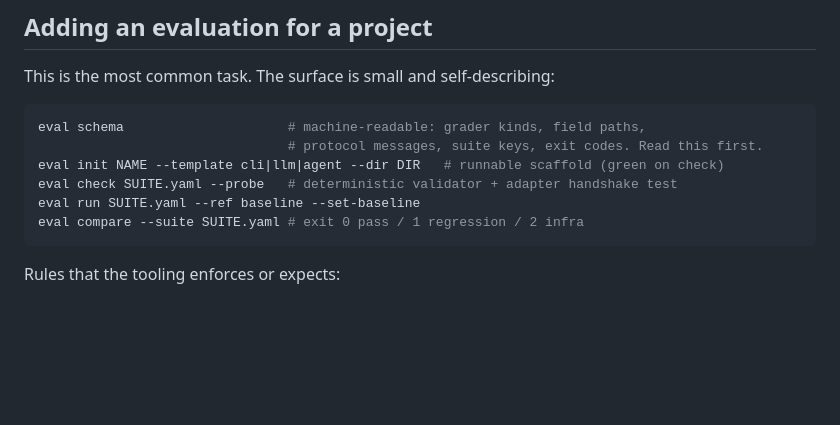
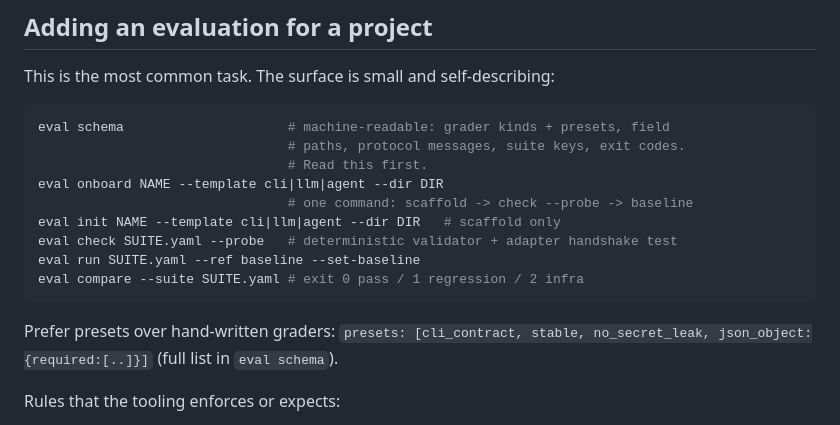
Before and after one commit to amagarzogonzalo/eval-service, a Markdown page: AGENTS.md, the part around the change. GitHub-like rendering; blank space fills up the shorter version.

````diff
--- a/AGENTS.md
+++ b/AGENTS.md
@@ -30,13 +30,19 @@ imported, not executable). `adapters/python_shim/`, `examples/`, and
 This is the most common task. The surface is small and self-describing:
 
 ```sh
-eval schema                     # machine-readable: grader kinds, field paths,
-                                # protocol messages, suite keys, exit codes. Read this first.
-eval init NAME --template cli|llm|agent --dir DIR   # runnable scaffold (green on check)
+eval schema                     # machine-readable: grader kinds + presets, field
+                                # paths, protocol messages, suite keys, exit codes.
+                                # Read this first.
+eval onboard NAME --template cli|llm|agent --dir DIR
+                                # one command: scaffold -> check --probe -> baseline
+eval init NAME --template cli|llm|agent --dir DIR   # scaffold only
 eval check SUITE.yaml --probe   # deterministic validator + adapter handshake test
 eval run SUITE.yaml --ref baseline --set-baseline
 eval compare --suite SUITE.yaml # exit 0 pass / 1 regression / 2 infra
 ```
+
+Prefer presets over hand-written graders: `presets: [cli_contract, stable,
+no_secret_leak, json_object:{required:[..]}]` (full list in `eval schema`).
 
 Rules that the tooling enforces or expects:
 
````
Also changed, not shown: README.md (+22 -11 lines), docs/integration.md (+39 -14 lines).
